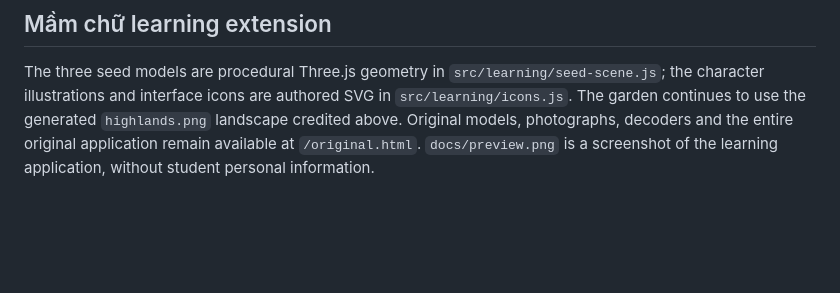
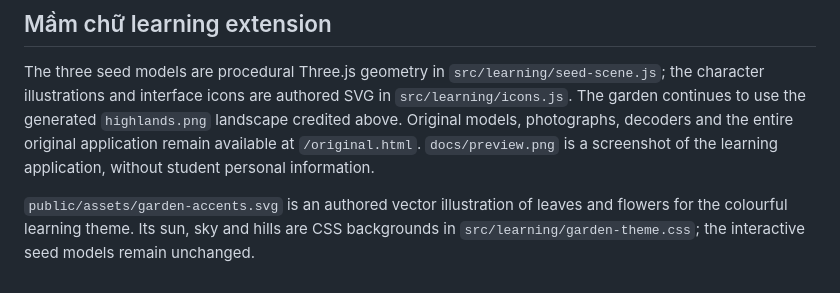
Before and after one commit to hpb282/claude-web-skills, a Markdown page: web/ASSETS.md, the part around the change. Drawn GitHub-style; blank space fills up the shorter version.

```diff
--- a/web/ASSETS.md
+++ b/web/ASSETS.md
@@ -33,3 +33,5 @@ Full dependency license files are included in the installed packages. Asset cred
 ## Mầm chữ learning extension
 
 The three seed models are procedural Three.js geometry in `src/learning/seed-scene.js`; the character illustrations and interface icons are authored SVG in `src/learning/icons.js`. The garden continues to use the generated `highlands.png` landscape credited above. Original models, photographs, decoders and the entire original application remain available at `/original.html`. `docs/preview.png` is a screenshot of the learning application, without student personal information.
+
+`public/assets/garden-accents.svg` is an authored vector illustration of leaves and flowers for the colourful learning theme. Its sun, sky and hills are CSS backgrounds in `src/learning/garden-theme.css`; the interactive seed models remain unchanged.
```
Also changed, not shown: web/README.md (+2 -0 lines), web/docs/preview.png, 5 other files.
